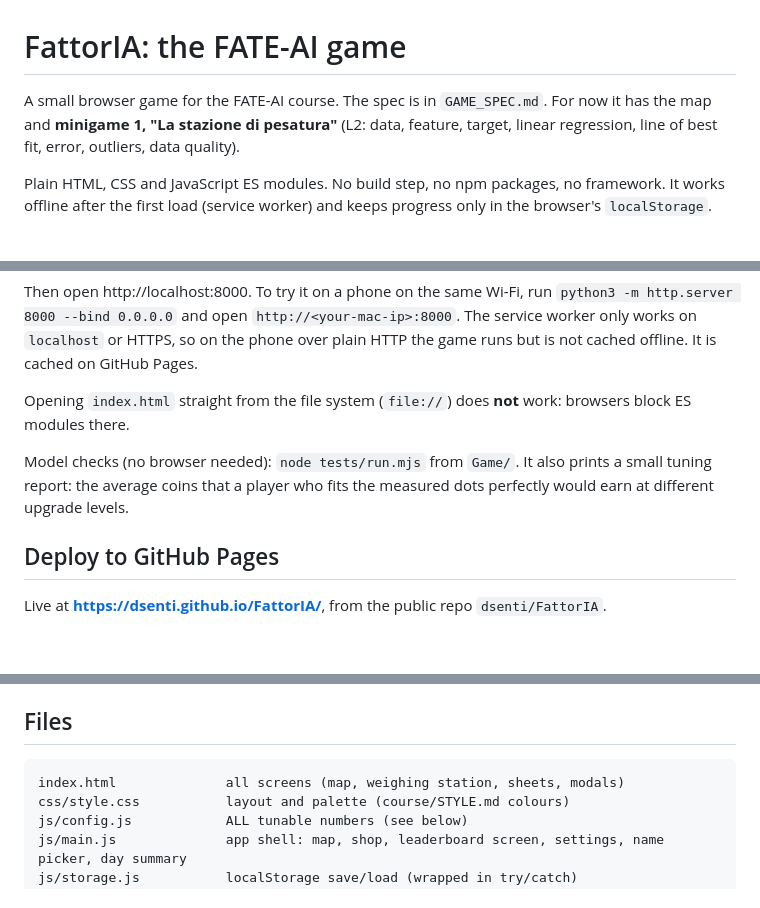
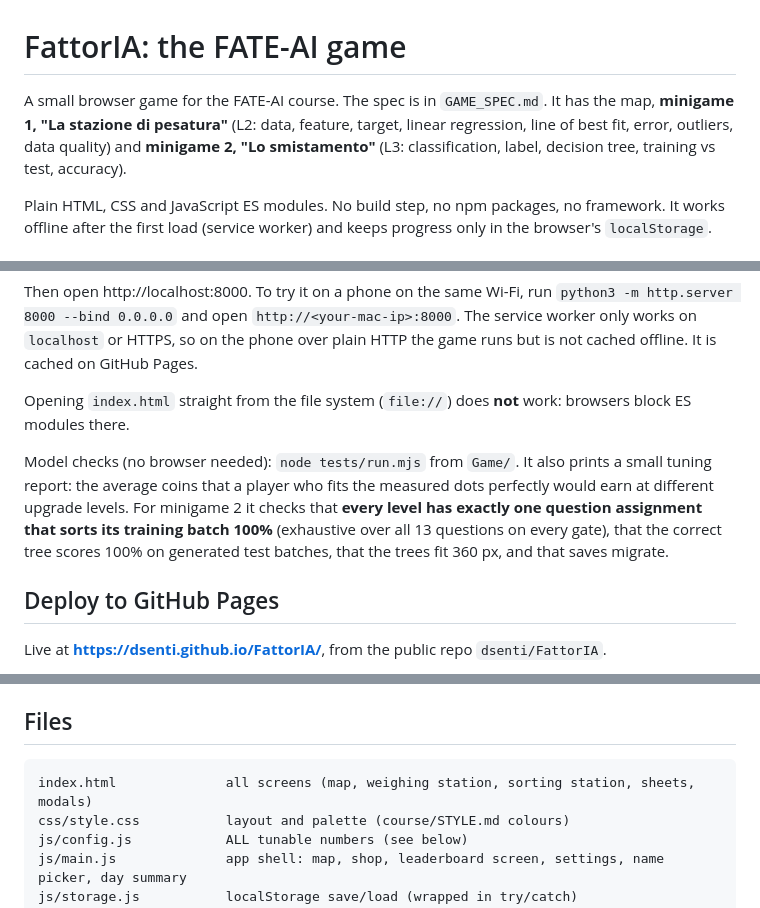
Before and after one commit to dsenti/FattorIA, a Markdown page: README.md, 3 parts joined by grey strips. Rendered like a GitHub page; blank space fills up the shorter version.

````diff
--- a/README.md
+++ b/README.md
@@ -1,6 +1,6 @@
 # FattorIA: the FATE-AI game
 
-A small browser game for the FATE-AI course. The spec is in `GAME_SPEC.md`. For now it has the map and **minigame 1, "La stazione di pesatura"** (L2: data, feature, target, linear regression, line of best fit, error, outliers, data quality).
+A small browser game for the FATE-AI course. The spec is in `GAME_SPEC.md`. It has the map, **minigame 1, "La stazione di pesatura"** (L2: data, feature, target, linear regression, line of best fit, error, outliers, data quality) and **minigame 2, "Lo smistamento"** (L3: classification, label, decision tree, training vs test, accuracy).
 
 Plain HTML, CSS and JavaScript ES modules. No build step, no npm packages, no framework. It works offline after the first load (service worker) and keeps progress only in the browser's `localStorage`.
 
@@ -13,7 +13,7 @@ Then open http://localhost:8000. To try it on a phone on the same Wi-Fi, run `py
 
 Opening `index.html` straight from the file system (`file://`) does **not** work: browsers block ES modules there.
 
-Model checks (no browser needed): `node tests/run.mjs` from `Game/`. It also prints a small tuning report: the average coins that a player who fits the measured dots perfectly would earn at different upgrade levels.
+Model checks (no browser needed): `node tests/run.mjs` from `Game/`. It also prints a small tuning report: the average coins that a player who fits the measured dots perfectly would earn at different upgrade levels. For minigame 2 it checks that **every level has exactly one question assignment that sorts its training batch 100%** (exhaustive over all 13 questions on every gate), that the correct tree scores 100% on generated test batches, that the trees fit 360 px, and that saves migrate.
 
 ## Deploy to GitHub Pages
 Live at **https://dsenti.github.io/FattorIA/**, from the public repo `dsenti/FattorIA`.
@@ -28,7 +28,7 @@ git subtree push --prefix Game fattoria main
 
 ## Files
 ```
-index.html              all screens (map, weighing station, sheets, modals)
+index.html              all screens (map, weighing station, sorting station, sheets, modals)
 css/style.css           layout and palette (course/STYLE.md colours)
 js/config.js            ALL tunable numbers (see below)
 js/main.js              app shell: map, shop, leaderboard screen, settings, name picker, day summary
````
Also changed, not shown: other parts of README.md (+15 -3 lines), GAME_SPEC.md (+15 -2 lines).
